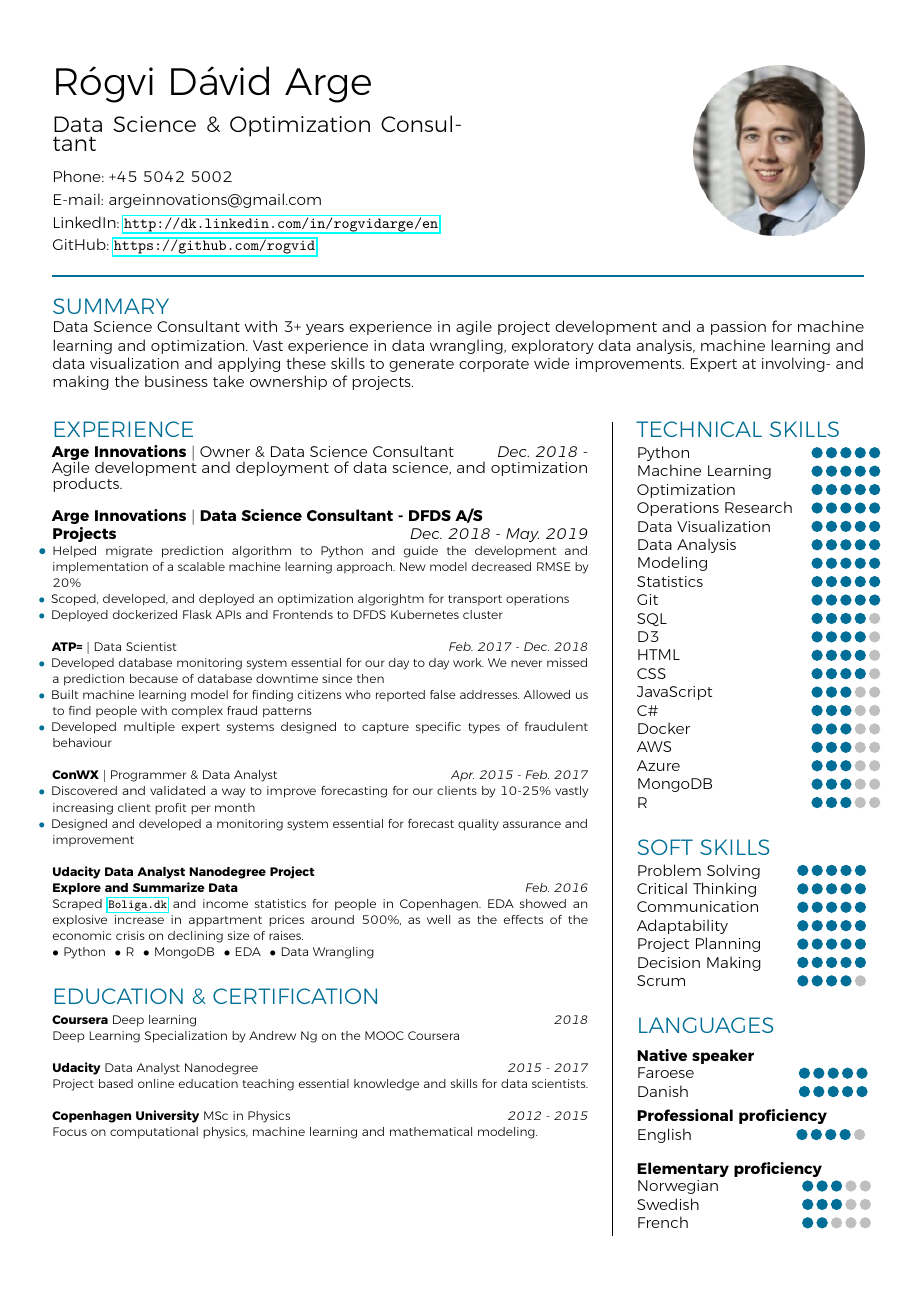
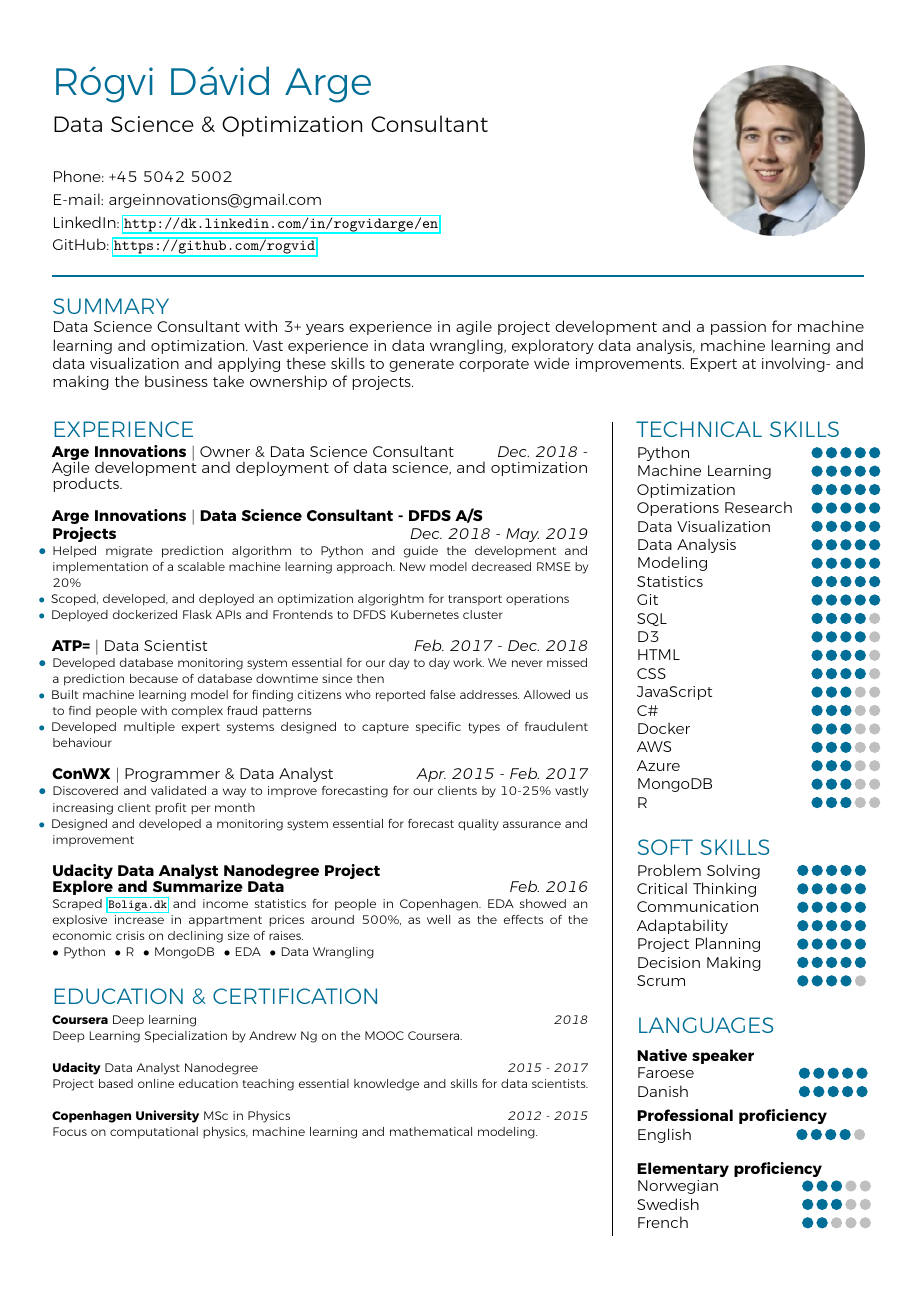
Before and after one commit to rogvid/recv, a LaTeX CV (CV.tex): the whole page. The pictures show the PDF file CV.pdf that the author committed with the source.

Commit message:
Updates to layout

```diff
--- a/CV.tex
+++ b/CV.tex
@@ -117,9 +117,9 @@
 %\fontfamily{verdana}
 \begin{minipage}[t]{0.5\linewidth}
 \vspace{-3.85cm}
-{\Huge Rógvi Dávid Arge }\\
+{\Huge \textcolor{myblue}{Rógvi Dávid Arge} }\\
 
-{\Large Data Science \& Optimization Consultant}
+{\Large \mbox{Data Science \& Optimization Consultant}}
 \vspace{0.3cm}
 
 Phone: +45 5042 5002
@@ -158,25 +158,25 @@ Data Science Consultant with 3+ years experience in agile project development an
             \accomplishment{Scoped, developed, and deployed an optimization algorightm for transport operations}\\%
             \accomplishment{Deployed dockerized Flask APIs and Frontends to DFDS Kubernetes cluster}%
         }{}
-    \textbf{ATP=} $|$ Data Scientist \hfill \textit{Feb. 2017 - Dec. 2018} \\
+    \normalsize \textbf{ATP=} $|$ Data Scientist \hfill \textit{Feb. 2017 - Dec. 2018} \\
     \accomplishment{Developed database monitoring system essential for our day to day work. We never missed a prediction because of database downtime since then}\\
     \accomplishment{Built machine learning model for finding citizens who reported false addresses. Allowed us to find people with complex fraud patterns}\\
     \accomplishment{Developed multiple expert systems designed to capture specific types of fraudulent behaviour}\\
     %\textbf{ArgeX} $|$ Owner \& Developer \hfill \textit{Nov. 2015 -} \\
     %Develop and help design VBA macros to analyze and automize language translation\\
     \\
-    \textbf{ConWX} $|$ Programmer \& Data Analyst \hfill \textit{Apr. 2015 - Feb. 2017} \\
+    \normalsize \textbf{ConWX} $|$ Programmer \& Data Analyst \hfill \textit{Apr. 2015 - Feb. 2017} \\
     \accomplishment{Discovered and validated a way to improve forecasting for our clients by 10-25\% vastly increasing client profit per month}\\
     \accomplishment{Designed and developed a monitoring system essential for forecast quality assurance and improvement}\\
     %\textbf{ArgeX} $|$ Owner \& Developer \hfill \textit{Nov. 2015 -} \\
     %Develop and help design VBA macros to analyze and automize language translation\\
-    \newprojects{Udacity Data Analyst Nanodegree Project \\ Explore and Summarize Data \hfill \textmd{\textit{Feb. 2016}}}{Scraped \textcolor{black}{\url{Boliga.dk}} and income statistics for people in Copenhagen. EDA showed an explosive increase in appartment prices around 500\%, as well as the effects of the economic crisis on declining size of raises.}{Python, R, MongoDB, EDA, Data Wrangling}
+    \newprojects{\normalsize{Udacity Data Analyst Nanodegree Project \\ Explore and Summarize Data \hfill \textmd{\textit{Feb. 2016}}}}{Scraped \textcolor{black}{\url{Boliga.dk}} and income statistics for people in Copenhagen. EDA showed an explosive increase in appartment prices around 500\%, as well as the effects of the economic crisis on declining size of raises.}{Python, R, MongoDB, EDA, Data Wrangling}
     \\
 
     {\headline{EDUCATION \& CERTIFICATION}}\\
     \vspace{-8pt}\\
     \textline{Coursera}{Deep learning}{2018}\\
-    Deep Learning Specialization by Andrew Ng on the MOOC Coursera\\
+    Deep Learning Specialization by Andrew Ng on the MOOC Coursera.\\
     \\
     \textline{Udacity}{Data Analyst Nanodegree}{2015 - 2017} \\
     Project based online education teaching essential knowledge and skills for data scientists.\\
```
Also changed, not shown: CV.pdf, CV.tex (2 more changed lines), 1 other file.
